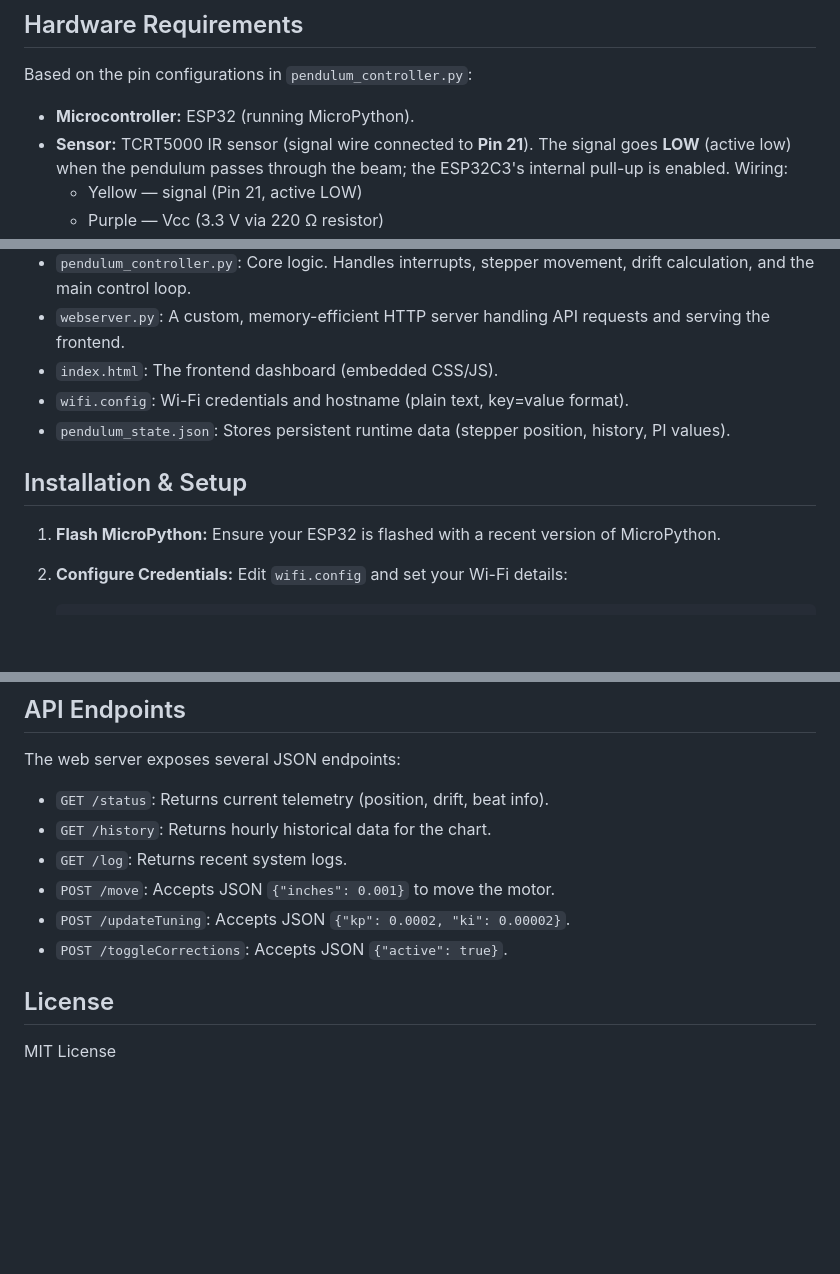
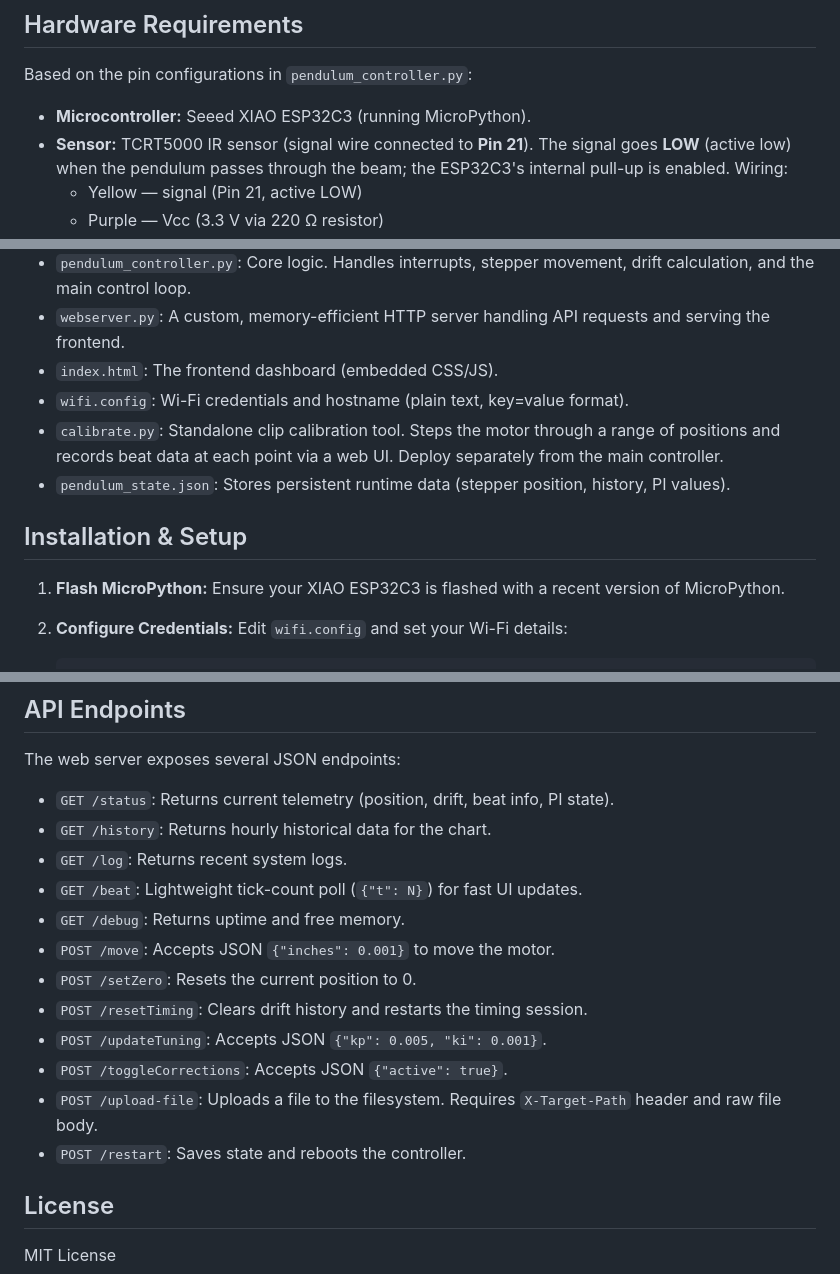
Before and after one commit to ClassTech/G-CLock-Controller, a Markdown page: README.md, 3 parts joined by grey strips. GitHub-like rendering; blank space fills up the shorter version.

Commit message:
Fix README: remove stray preamble, correct MCU name, add calibrate.py, complete API docs
Co-Authored-By: Claude Sonnet 4.6 <noreply@anthropic.com>

```diff
--- a/README.md
+++ b/README.md
@@ -23,7 +19,7 @@ This project implements an IoT-based regulation system for mechanical pendulum c
 
 Based on the pin configurations in `pendulum_controller.py`:
 
-  * **Microcontroller:** ESP32 (running MicroPython).
+  * **Microcontroller:** Seeed XIAO ESP32C3 (running MicroPython).
   * **Sensor:** TCRT5000 IR sensor (signal wire connected to **Pin 21**). The signal goes **LOW** (active low) when the pendulum passes through the beam; the ESP32C3's internal pull-up is enabled. Wiring:
       * Yellow — signal (Pin 21, active LOW)
       * Purple — Vcc (3.3 V via 220 Ω resistor)
@@ -44,11 +40,12 @@ Based on the pin configurations in `pendulum_controller.py`:
   * `webserver.py`: A custom, memory-efficient HTTP server handling API requests and serving the frontend.
   * `index.html`: The frontend dashboard (embedded CSS/JS).
   * `wifi.config`: Wi-Fi credentials and hostname (plain text, key=value format).
+  * `calibrate.py`: Standalone clip calibration tool. Steps the motor through a range of positions and records beat data at each point via a web UI. Deploy separately from the main controller.
   * `pendulum_state.json`: Stores persistent runtime data (stepper position, history, PI values).
 
 ## Installation & Setup
 
-1.  **Flash MicroPython:** Ensure your ESP32 is flashed with a recent version of MicroPython.
+1.  **Flash MicroPython:** Ensure your XIAO ESP32C3 is flashed with a recent version of MicroPython.
 
 2.  **Configure Credentials:**
     Edit `wifi.config` and set your Wi-Fi details:
@@ -92,12 +89,18 @@ The system is optimized for the constrained memory of the ESP32:
 
 The web server exposes several JSON endpoints:
 
-  * `GET /status`: Returns current telemetry (position, drift, beat info).
+  * `GET /status`: Returns current telemetry (position, drift, beat info, PI state).
   * `GET /history`: Returns hourly historical data for the chart.
   * `GET /log`: Returns recent system logs.
+  * `GET /beat`: Lightweight tick-count poll (`{"t": N}`) for fast UI updates.
+  * `GET /debug`: Returns uptime and free memory.
   * `POST /move`: Accepts JSON `{"inches": 0.001}` to move the motor.
-  * `POST /updateTuning`: Accepts JSON `{"kp": 0.0002, "ki": 0.00002}`.
+  * `POST /setZero`: Resets the current position to 0.
+  * `POST /resetTiming`: Clears drift history and restarts the timing session.
+  * `POST /updateTuning`: Accepts JSON `{"kp": 0.005, "ki": 0.001}`.
   * `POST /toggleCorrections`: Accepts JSON `{"active": true}`.
+  * `POST /upload-file`: Uploads a file to the filesystem. Requires `X-Target-Path` header and raw file body.
+  * `POST /restart`: Saves state and reboots the controller.
 
 ## License
 
```
Also changed, not shown: other parts of README.md (+0 -4 lines).
